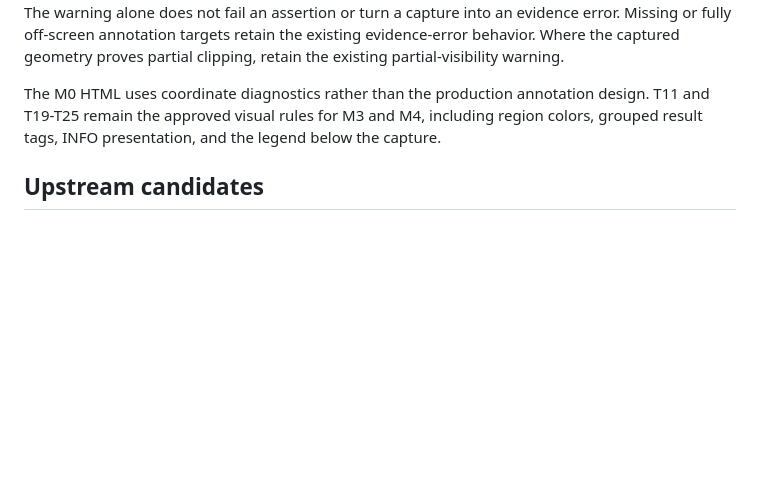
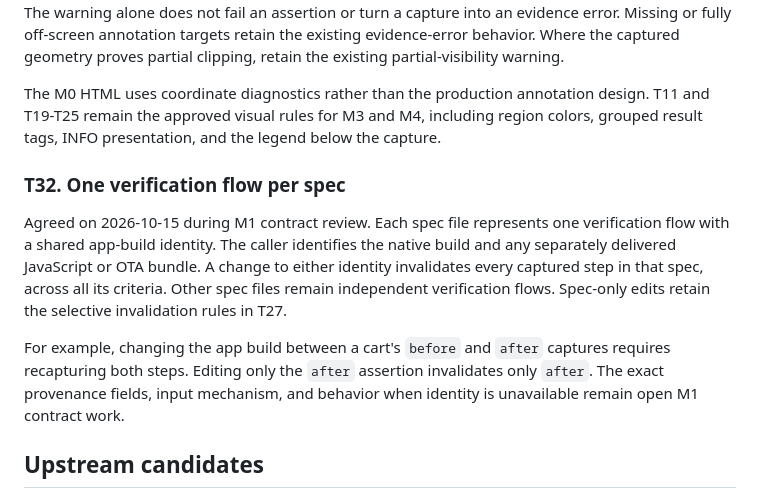
Before and after one commit to timcheng112/device-annotate, a Markdown page: docs/DESIGN.md, the part around the change. Drawn GitHub-style; blank space fills up the shorter version.

Commit message:
docs: define per-spec verification flow boundary

```diff
--- a/docs/DESIGN.md
+++ b/docs/DESIGN.md
@@ -423,6 +423,19 @@ Where the captured geometry proves partial clipping, retain the existing partial
 The M0 HTML uses coordinate diagnostics rather than the production annotation design.
 T11 and T19-T25 remain the approved visual rules for M3 and M4, including region colors, grouped result tags, INFO presentation, and the legend below the capture.
 
+### T32. One verification flow per spec
+
+Agreed on 2026-10-15 during M1 contract review.
+Each spec file represents one verification flow with a shared app-build identity.
+The caller identifies the native build and any separately delivered JavaScript or OTA bundle.
+A change to either identity invalidates every captured step in that spec, across all its criteria.
+Other spec files remain independent verification flows.
+Spec-only edits retain the selective invalidation rules in T27.
+
+For example, changing the app build between a cart's `before` and `after` captures requires recapturing both steps.
+Editing only the `after` assertion invalidates only `after`.
+The exact provenance fields, input mechanism, and behavior when identity is unavailable remain open M1 contract work.
+
 ## Upstream candidates
 
 1. Export `evaluateIsPredicate` and the visibility model from `agent-device/selectors`.
```
Also changed, not shown: docs/PLAN.md (+7 -4 lines).
